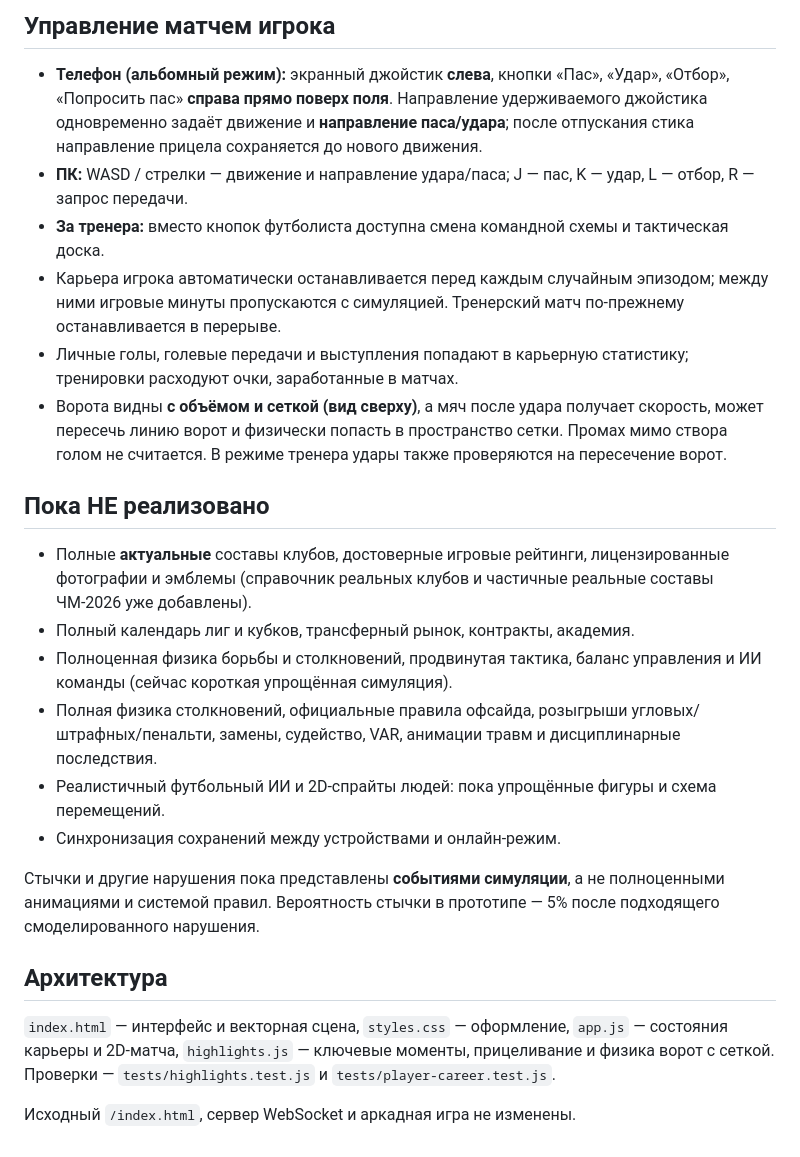
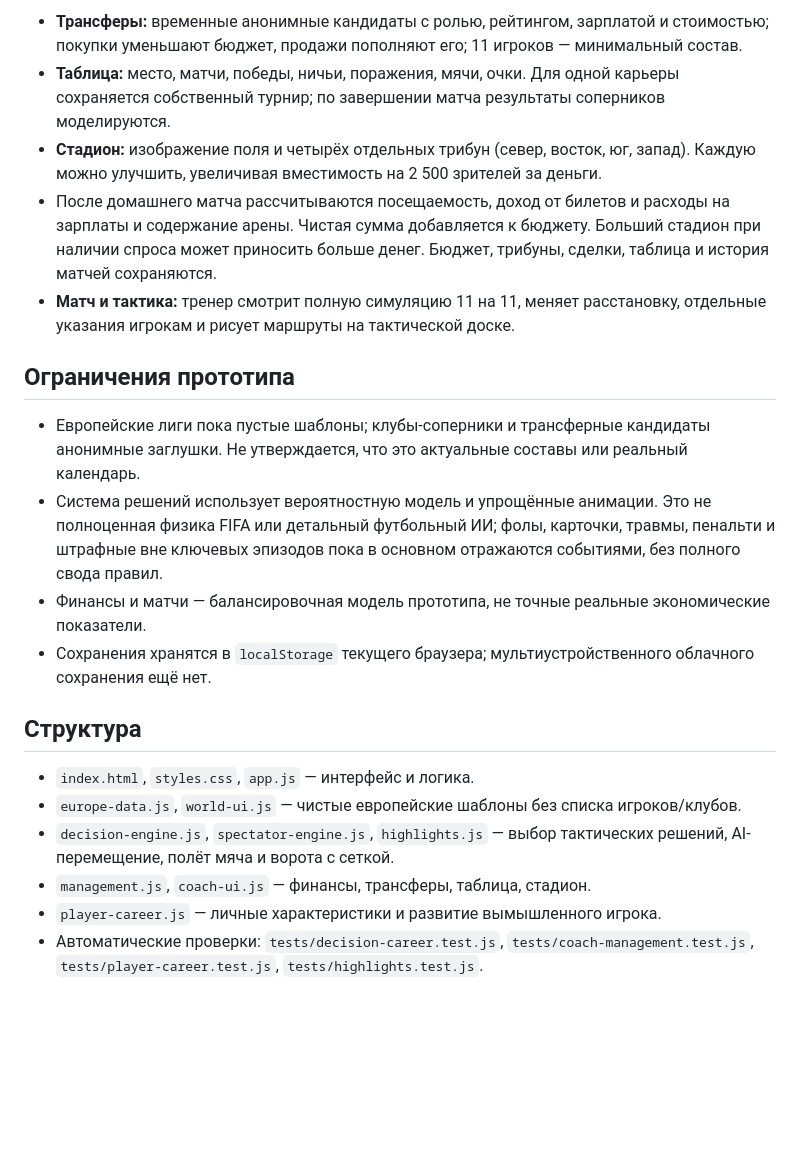
Before and after one commit to vivab/GameFootball, a Markdown page: manager/README.md, the part around one of its changes. GitHub-like rendering; blank space fills up the shorter version.

```diff
--- a/manager/README.md
+++ b/manager/README.md
@@ -35,23 +31,22 @@
 
-## Управление матчем игрока
-- **Телефон (альбомный режим):** экранный джойстик **слева**, кнопки «Пас», «Удар», «Отбор», «Попросить пас» **справа прямо поверх поля**. Направление удерживаемого джойстика одновременно задаёт движение и **направление паса/удара**; после отпускания стика направление прицела сохраняется до нового движения.
-- **ПК:** WASD / стрелки — движение и направление удара/паса; J — пас, K — удар, L — отбор, R — запрос передачи.
-- **За тренера:** вместо кнопок футболиста доступна смена командной схемы и тактическая доска.
-- Карьера игрока автоматически останавливается перед каждым случайным эпизодом; между ними игровые минуты пропускаются с симуляцией. Тренерский матч по-прежнему останавливается в перерыве.
-- Личные голы, голевые передачи и выступления попадают в карьерную статистику; тренировки расходуют очки, заработанные в матчах.
-- Ворота видны **с объёмом и сеткой (вид сверху)**, а мяч после удара получает скорость, может пересечь линию ворот и физически попасть в пространство сетки. Промах мимо створа голом не считается. В режиме тренера удары также проверяются на пересечение ворот.
+- **Трансферы:** временные анонимные кандидаты с ролью, рейтингом, зарплатой и стоимостью; покупки уменьшают бюджет, продажи пополняют его; 11 игроков — минимальный состав.
+- **Таблица:** место, матчи, победы, ничьи, поражения, мячи, очки. Для одной карьеры сохраняется собственный турнир; по завершении матча результаты соперников моделируются.
+- **Стадион:** изображение поля и четырёх отдельных трибун (север, восток, юг, запад). Каждую можно улучшить, увеличивая вместимость на 2 500 зрителей за деньги.
+- После домашнего матча рассчитываются посещаемость, доход от билетов и расходы на зарплаты и содержание арены. Чистая сумма добавляется к бюджету. Больший стадион при наличии спроса может приносить больше денег. Бюджет, трибуны, сделки, таблица и история матчей сохраняются.
+- **Матч и тактика:** тренер смотрит полную симуляцию 11 на 11, меняет расстановку, отдельные указания игрокам и рисует маршруты на тактической доске.
 
-## Пока НЕ реализовано
-- Полные **актуальные** составы клубов, достоверные игровые рейтинги, лицензированные фотографии и эмблемы (справочник реальных клубов и частичные реальные составы ЧМ-2026 уже добавлены).
-- Полный календарь лиг и кубков, трансферный рынок, контракты, академия.
-- Полноценная физика борьбы и столкновений, продвинутая тактика, баланс управления и ИИ команды (сейчас короткая упрощённая симуляция).
-- Полная физика столкновений, официальные правила офсайда, розыгрыши угловых/штрафных/пенальти, замены, судейство, VAR, анимации травм и дисциплинарные последствия.
-- Реалистичный футбольный ИИ и 2D-спрайты людей: пока упрощённые фигуры и схема перемещений.
-- Синхронизация сохранений между устройствами и онлайн-режим.
+## Ограничения прототипа
 
-Стычки и другие нарушения пока представлены **событиями симуляции**, а не полноценными анимациями и системой правил. Вероятность стычки в прототипе — 5% после подходящего смоделированного нарушения.
+- Европейские лиги пока пустые шаблоны; клубы-соперники и трансферные кандидаты анонимные заглушки. Не утверждается, что это актуальные составы или реальный календарь.
+- Система решений использует вероятностную модель и упрощённые анимации. Это не полноценная физика FIFA или детальный футбольный ИИ; фолы, карточки, травмы, пенальти и штрафные вне ключевых эпизодов пока в основном отражаются событиями, без полного свода правил.
+- Финансы и матчи — балансировочная модель прототипа, не точные реальные экономические показатели.
+- Сохранения хранятся в `localStorage` текущего браузера; мультиустройственного облачного сохранения ещё нет.
 
-## Архитектура
-`index.html` — интерфейс и векторная сцена, `styles.css` — оформление, `app.js` — состояния карьеры и 2D-матча, `highlights.js` — ключевые моменты, прицеливание и физика ворот с сеткой. Проверки — `tests/highlights.test.js` и `tests/player-career.test.js`.
+## Структура
 
-Исходный `/index.html`, сервер WebSocket и аркадная игра не изменены.
+- `index.html`, `styles.css`, `app.js` — интерфейс и логика.
+- `europe-data.js`, `world-ui.js` — чистые европейские шаблоны без списка игроков/клубов.
+- `decision-engine.js`, `spectator-engine.js`, `highlights.js` — выбор тактических решений, AI-перемещение, полёт мяча и ворота с сеткой.
+- `management.js`, `coach-ui.js` — финансы, трансферы, таблица, стадион.
+- `player-career.js` — личные характеристики и развитие вымышленного игрока.
+- Автоматические проверки: `tests/decision-career.test.js`, `tests/coach-management.test.js`, `tests/player-career.test.js`, `tests/highlights.test.js`.
```
Also changed, not shown: other parts of manager/README.md (+20 -24 lines).
